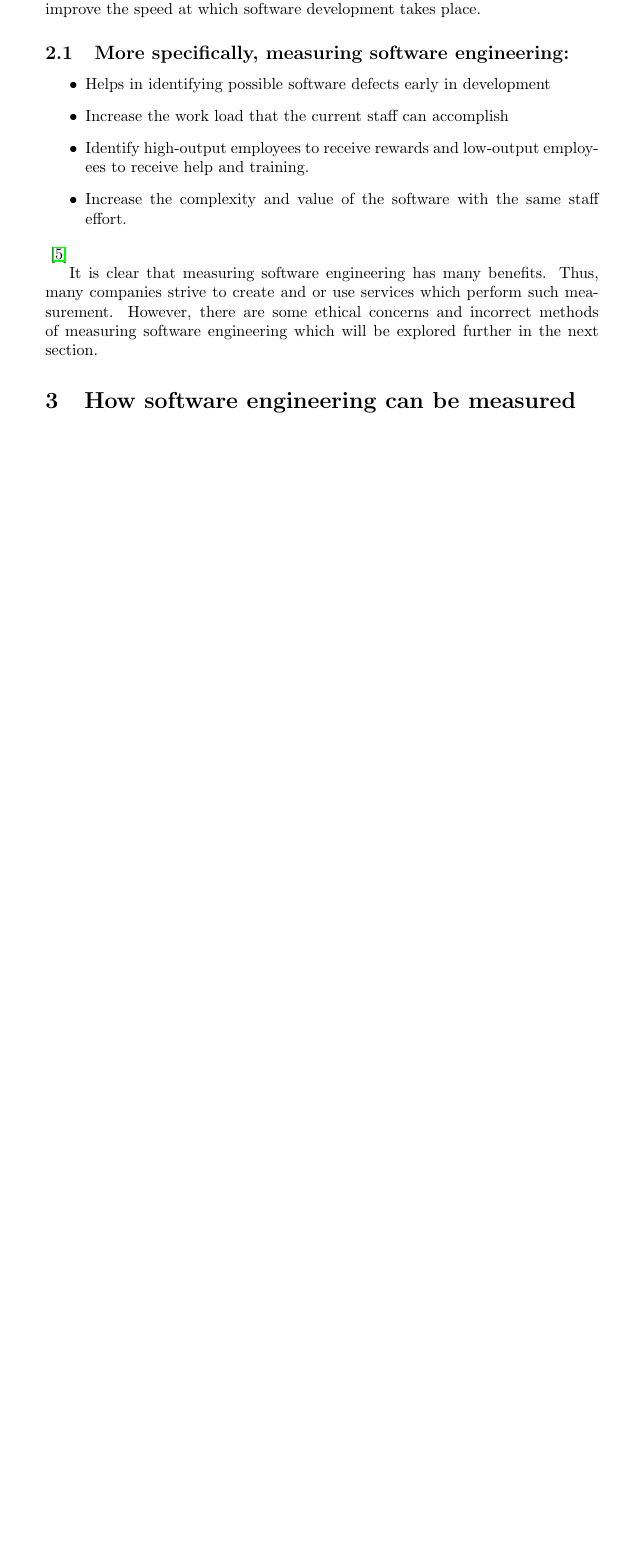
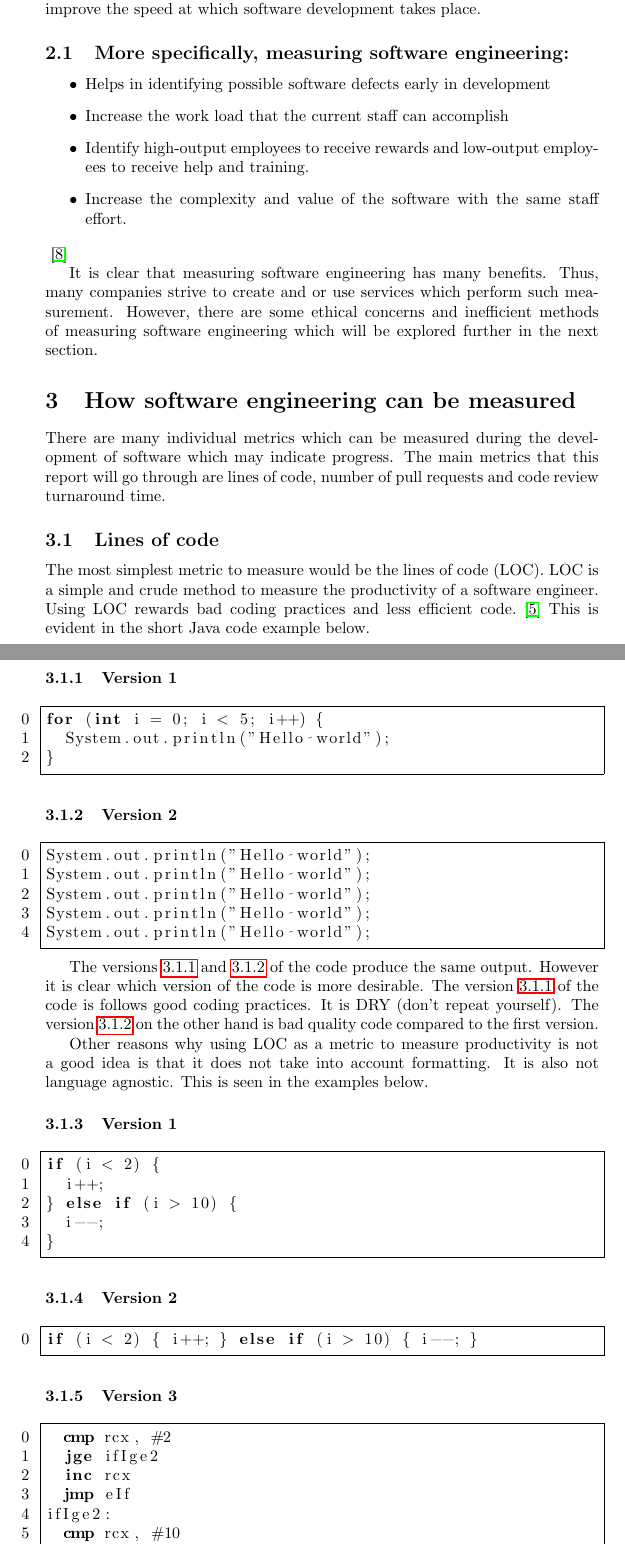
Before and after one commit to lexesjan/latex-measuring-software-engineering, a LaTeX document (measuring-software-engineering.tex): part of page 3 of 6 before the commit and two parts of pages 3 and 4 of 8 after it, the two joined at a grey line, cut so that both start at the same text, the shorter picture padded with empty space. Compiled offline with pdfLaTeX.

Commit message:
Add how software engineering can be measured

```diff
--- a/measuring-software-engineering.tex
+++ b/measuring-software-engineering.tex
@@ -3,6 +3,7 @@
 \usepackage{xurl}
 \usepackage{hyperref}
 \usepackage{graphicx}
+\usepackage{listings}
 
 \title{\includegraphics[width=\textwidth]{images/cover.jpg}\\Measuring Software Engineering}
 \author{Lexes Jan Mantiquilla}
@@ -40,7 +41,68 @@ improve the speed at which software development takes place.
 
 It is clear that measuring software engineering has many benefits. Thus, many
 companies strive to create and or use services which perform such measurement.
-However, there are some ethical concerns and incorrect methods of measuring
+However, there are some ethical concerns and inefficient methods of measuring
 software engineering which will be explored further in the next section.
 
 \section{How software engineering can be measured}
+There are many individual metrics which can be measured during the development
+of software which may indicate progress. The main metrics that this report will
+go through are lines of code, number of pull requests and code review
+turnaround time.
+
+\subsection{Lines of code}
+The most simplest metric to measure would be the lines of code (LOC). LOC is a
+simple and crude method to measure the productivity of a software engineer.
+Using LOC rewards bad coding practices and less efficient
+code.~\cite{fenton1999software} This is evident in the short Java code example
+below.
+
+\subsubsection{Version 1}
+\begin{lstlisting}[language=Java,frame=single,firstnumber=0,numbers=left,label={lst:v1}]
+for (int i = 0; i < 5; i++) {
+  System.out.println("Hello world");
+}
+\end{lstlisting}
+
+\subsubsection{Version 2}
+\begin{lstlisting}[language=Java,frame=single,firstnumber=0,numbers=left,label={lst:v2}]
+System.out.println("Hello world");
+System.out.println("Hello world");
+System.out.println("Hello world");
+System.out.println("Hello world");
+System.out.println("Hello world");
+\end{lstlisting}
+
+The versions~\ref{lst:v1} and~\ref{lst:v2} of the code produce the same output.
+However it is clear which version of the code is more desirable. The
+version~\ref{lst:v1} of the code is follows good coding practices. It is DRY
+(don't repeat yourself). The version~\ref{lst:v2} on the other hand is bad
+quality code compared to the first version.
+
+Other reasons why using LOC as a metric to measure productivity is not a good
+idea is that it does not take into account formatting. It is also not language
+agnostic. This is seen in the examples below.
+
+\subsubsection{Version 1}
+\begin{lstlisting}[language=Java,frame=single,firstnumber=0,numbers=left,label={lst:fmtv1}]
+if (i < 2) {
+  i++;
+} else if (i > 10) {
+  i--;
+}
+\end{lstlisting}
+
+\subsubsection{Version 2}
+\begin{lstlisting}[language=Java,frame=single,firstnumber=0,numbers=left,label={lst:fmtv2}]
+if (i < 2) { i++; } else if (i > 10) { i--; }
+\end{lstlisting}
+
+\subsubsection{Version 3}
+\begin{lstlisting}[language={[x86masm]Assembler},frame=single,firstnumber=0,numbers=left,label={lst:fmtv3}]
+  cmp rcx, #2
+  jge ifIge2
+  inc rcx
+  jmp eIf
+ifIge2:
+  cmp rcx, #10
+  jle eIf
@@ -46,0 +125 @@ software engineering which will be explored further in the next section.
+  \caption{Example number of pull requests metric, courtesy of
```
Also changed, not shown: bibliography.bib (+18 -0 lines), images/number_of_pr.png (added), measuring-software-engineering.tex (35 more changed lines).
